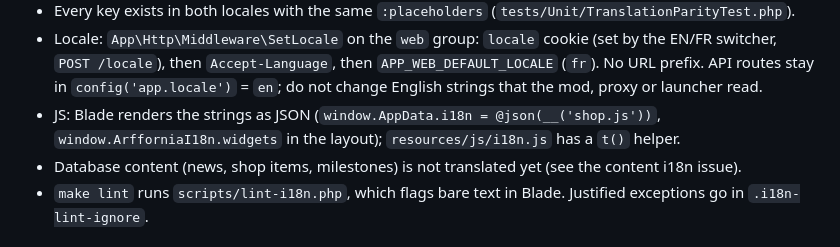
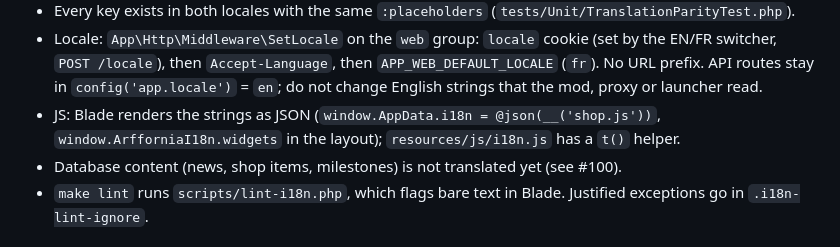
Before and after one commit to Arffornia/Arffornia_Website, a Markdown page: AGENTS.md, the part around the change. Drawn GitHub-style.

Commit message:
docs(agents): link the content translation issue
Co-Authored-By: Claude Opus 5.5 <noreply@anthropic.com>
Claude-Session: https://claude.ai/code/session_014hcKJ3M1xbRrCD4iceHrxT

```diff
--- a/AGENTS.md
+++ b/AGENTS.md
@@ -62,7 +62,7 @@ php artisan route:list --path=api
   launcher read.
 - JS: Blade renders the strings as JSON (`window.AppData.i18n = @json(__('shop.js'))`,
   `window.ArfforniaI18n.widgets` in the layout); `resources/js/i18n.js` has a `t()` helper.
-- Database content (news, shop items, milestones) is not translated yet (see the content i18n issue).
+- Database content (news, shop items, milestones) is not translated yet (see #100).
 - `make lint` runs `scripts/lint-i18n.php`, which flags bare text in Blade. Justified exceptions go in
   `.i18n-lint-ignore`.
 
```
